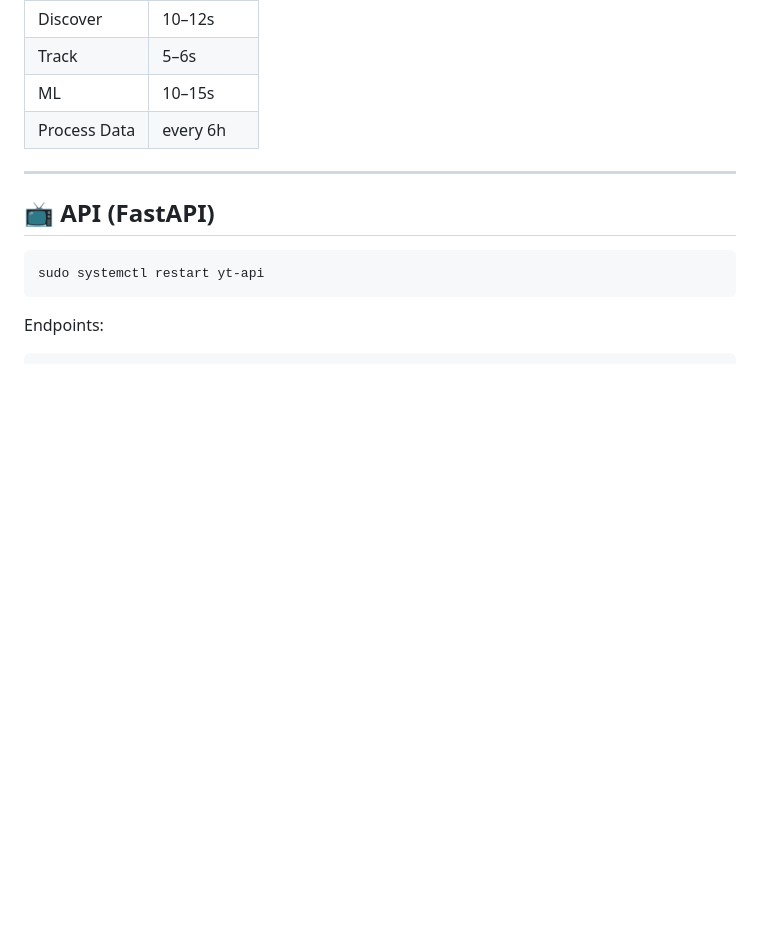
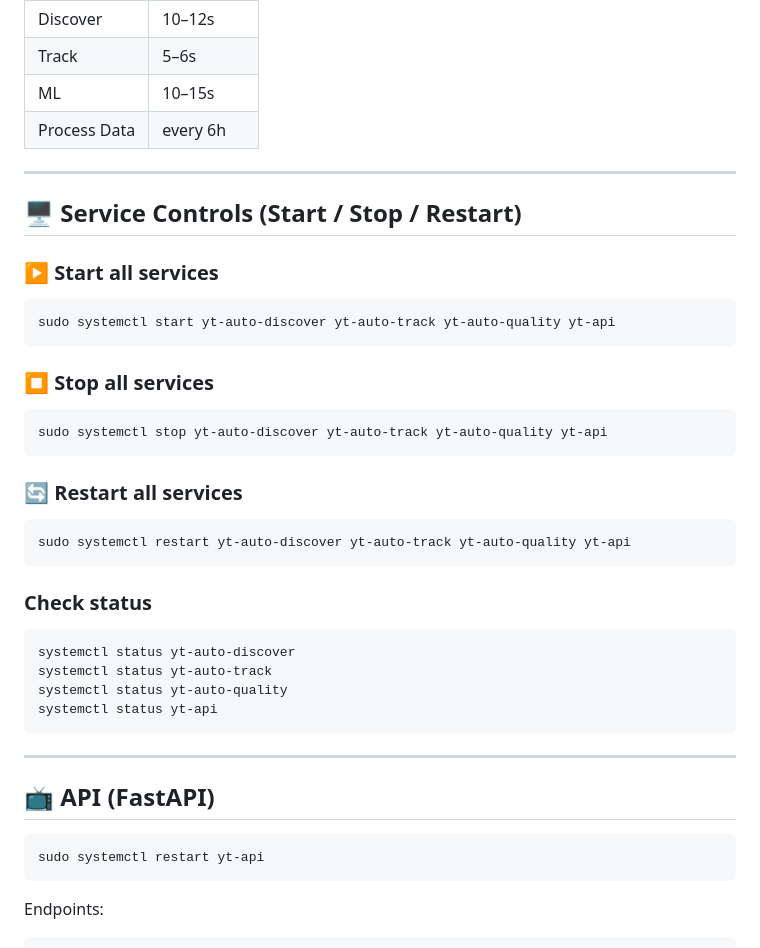
Before and after one commit to anhquanbui/yt-autoscanner, a Markdown page: README.md, the part around the change. Drawn GitHub-style; blank space fills up the shorter version.

````diff
--- a/README.md
+++ b/README.md
@@ -162,6 +162,33 @@ ml_flags: {
 
 ---
 
+## 🖥 Service Controls (Start / Stop / Restart)
+
+### ▶ Start all services
+```
+sudo systemctl start yt-auto-discover yt-auto-track yt-auto-quality yt-api
+```
+
+### ⏹ Stop all services
+```
+sudo systemctl stop yt-auto-discover yt-auto-track yt-auto-quality yt-api
+```
+
+### 🔄 Restart all services
+```
+sudo systemctl restart yt-auto-discover yt-auto-track yt-auto-quality yt-api
+```
+
+### Check status
+```
+systemctl status yt-auto-discover
+systemctl status yt-auto-track
+systemctl status yt-auto-quality
+systemctl status yt-api
+```
+
+---
+
 ## 📺 API (FastAPI)
 
 ```
````
